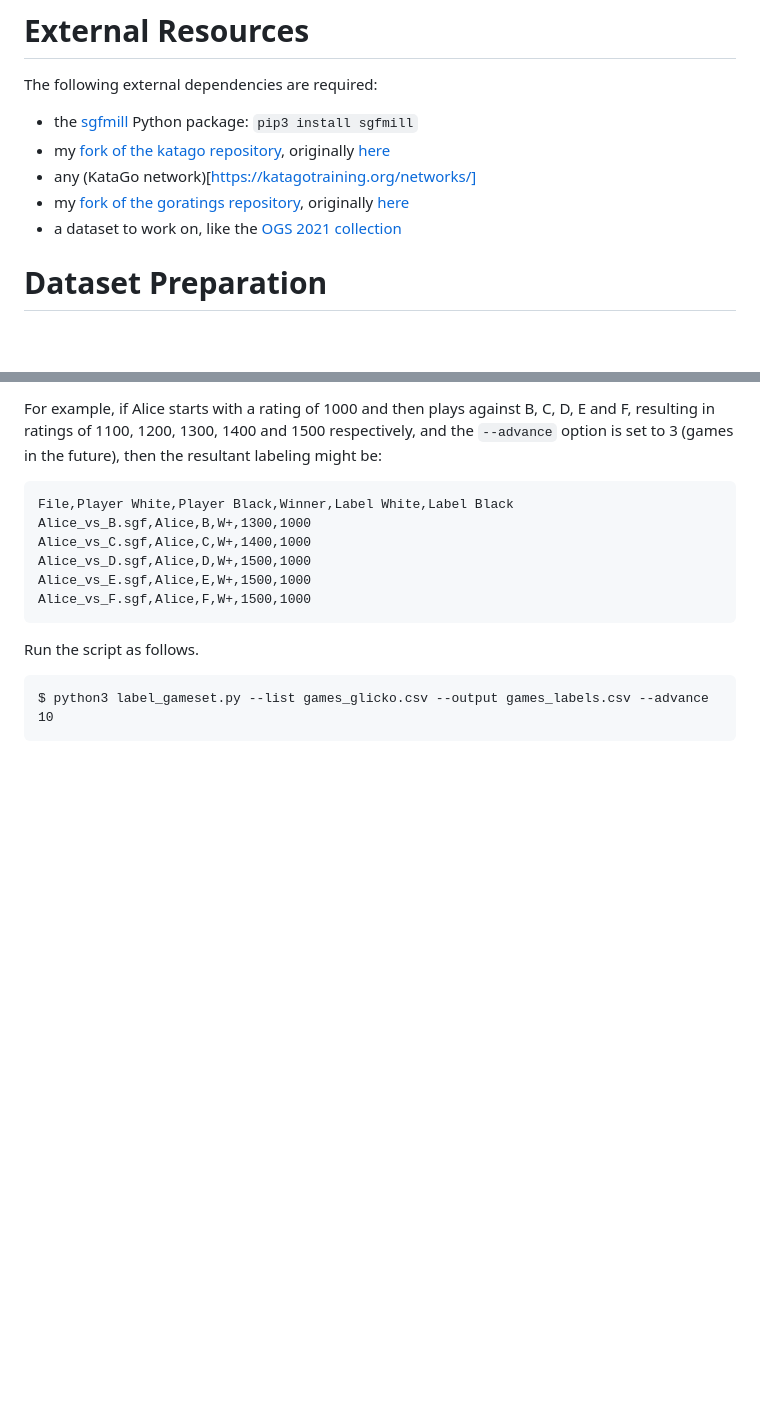
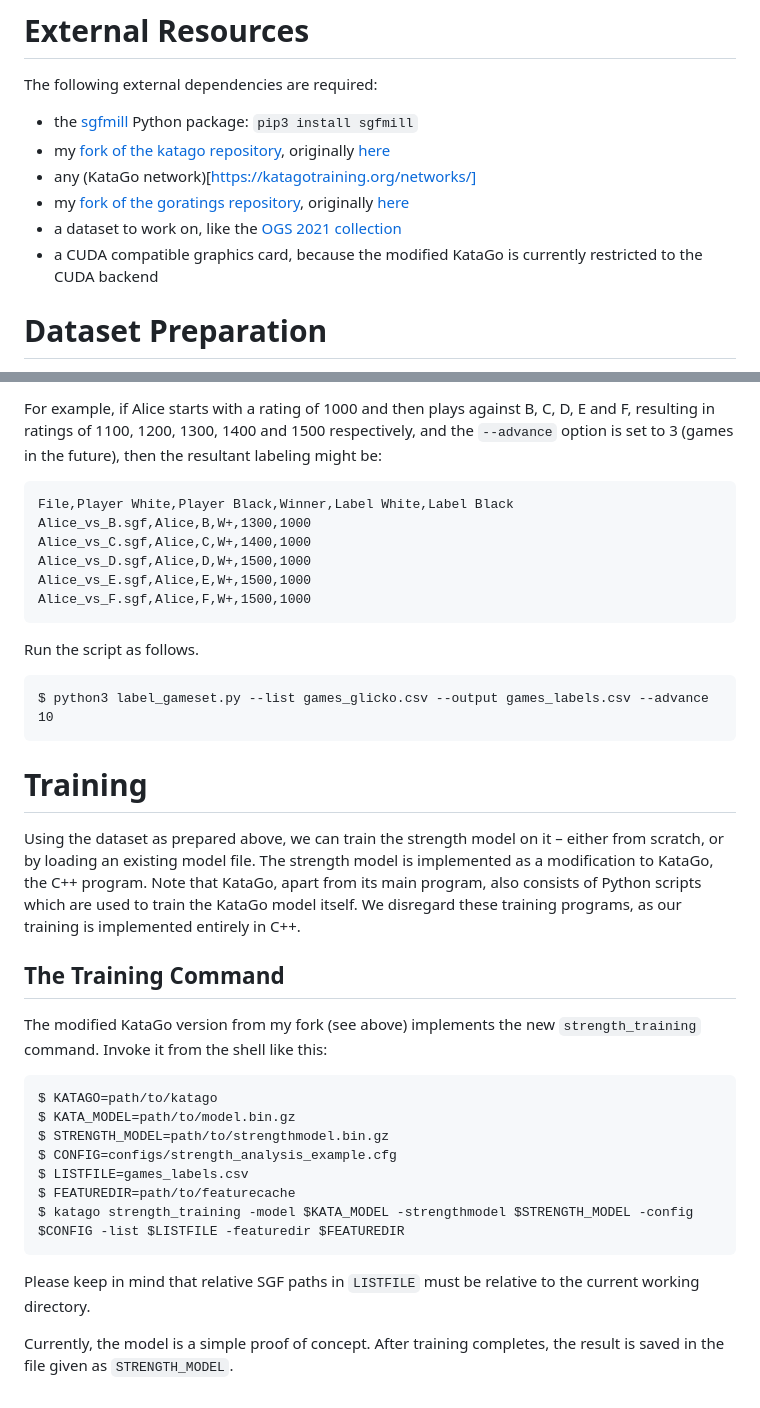
Before and after one commit to Animiral/go-strength-model, a Markdown page: README.md, 2 parts joined by grey strips. Rendered like a GitHub page; blank space fills up the shorter version.

Commit message:
README: add Training

````diff
--- a/README.md
+++ b/README.md
@@ -11,6 +11,7 @@ The following external dependencies are required:
 * any (KataGo network)[https://katagotraining.org/networks/]
 * my [fork of the goratings repository](https://github.com/Animiral/goratings), originally [here](https://github.com/online-go/goratings)
 * a dataset to work on, like the [OGS 2021 collection](https://archive.org/details/ogs2021)
+* a CUDA compatible graphics card, because the modified KataGo is currently restricted to the CUDA backend
 
 # Dataset Preparation
 
@@ -99,3 +100,26 @@ Run the script as follows.
 ```
 $ python3 label_gameset.py --list games_glicko.csv --output games_labels.csv --advance 10
 ```
+
+# Training
+
+Using the dataset as prepared above, we can train the strength model on it – either from scratch, or by loading an existing model file.
+The strength model is implemented as a modification to KataGo, the C++ program. Note that KataGo, apart from its main program, also consists of Python scripts which are used to train the KataGo model itself. We disregard these training programs, as our training is implemented entirely in C++.
+
+## The Training Command
+
+The modified KataGo version from my fork (see above) implements the new `strength_training` command. Invoke it from the shell like this:
+
+```
+$ KATAGO=path/to/katago
+$ KATA_MODEL=path/to/model.bin.gz
+$ STRENGTH_MODEL=path/to/strengthmodel.bin.gz
+$ CONFIG=configs/strength_analysis_example.cfg
+$ LISTFILE=games_labels.csv
+$ FEATUREDIR=path/to/featurecache
+$ katago strength_training -model $KATA_MODEL -strengthmodel $STRENGTH_MODEL -config $CONFIG -list $LISTFILE -featuredir $FEATUREDIR
+```
+
+Please keep in mind that relative SGF paths in `LISTFILE` must be relative to the current working directory.
+
+Currently, the model is a simple proof of concept. After training completes, the result is saved in the file given as `STRENGTH_MODEL`.
````
